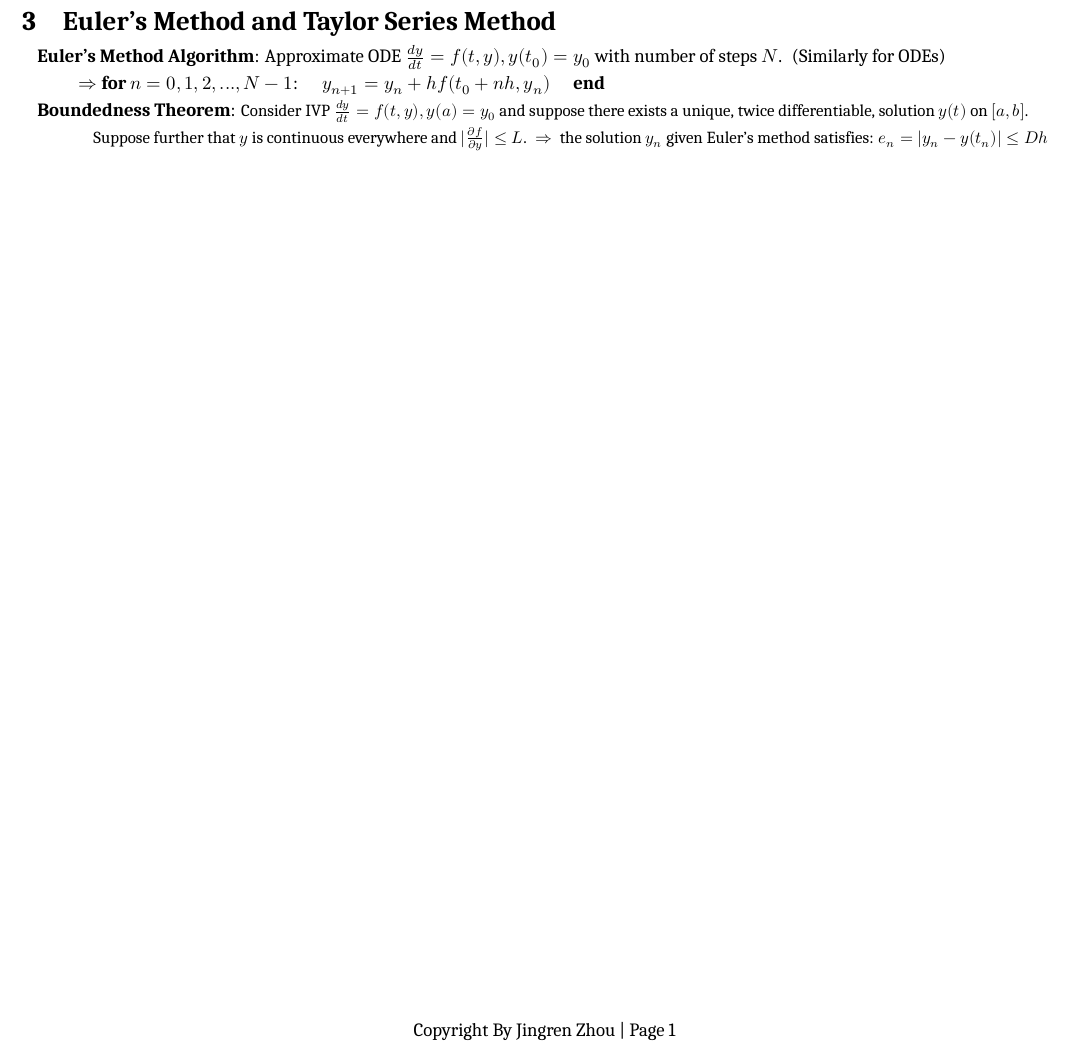
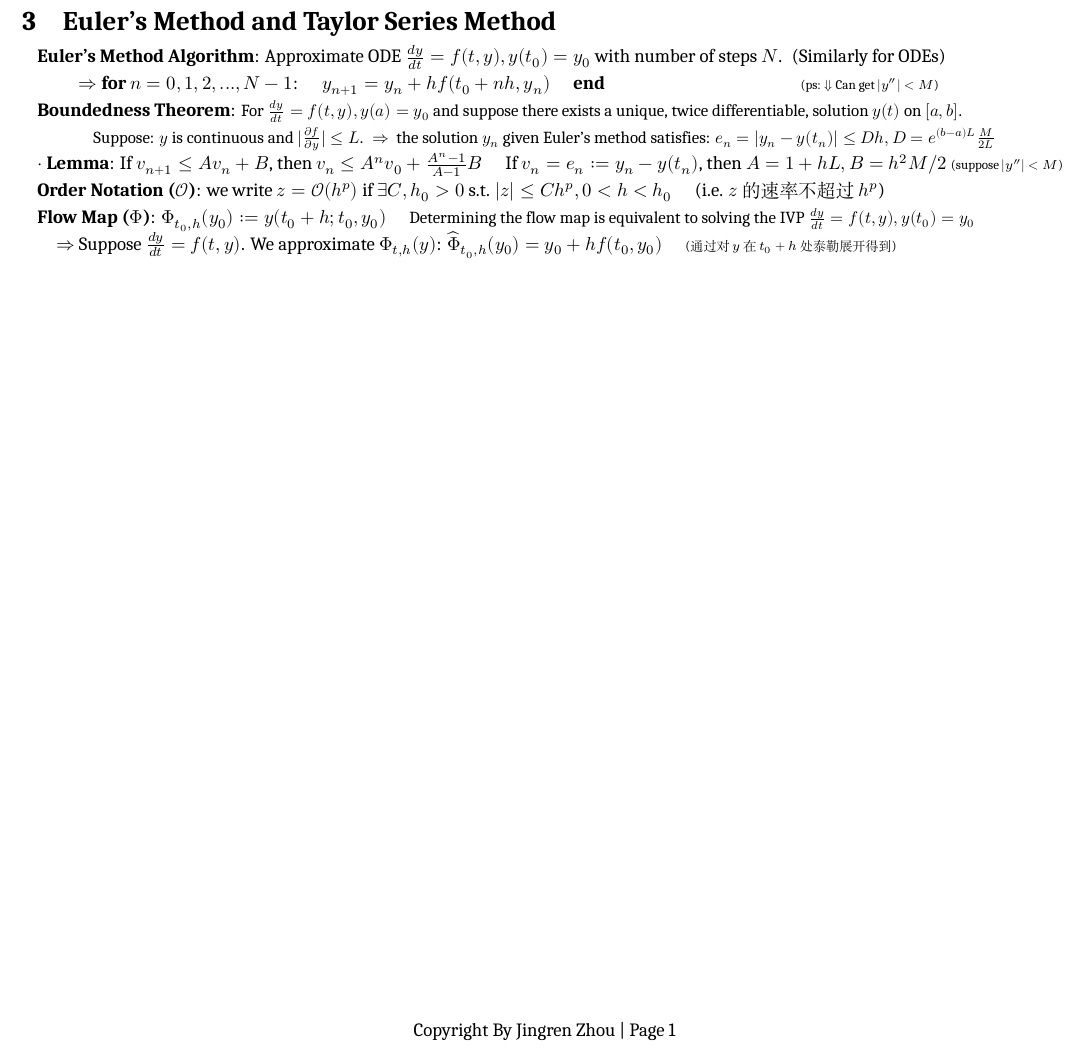
Before and after one commit to zhoujasper/Edin_Year3_Semester2_Notes, a LaTeX document (NODEA/Note/NODEA Note.tex): part of the page, cut so that both start at the same text. Compiled offline with XeLaTeX; a missing font is replaced by an installed copy or a similar font.

```diff
--- a/NODEA/Note/NODEA Note.tex
+++ b/NODEA/Note/NODEA Note.tex
@@ -106,11 +106,20 @@
 \hspace{20pt} $\Rightarrow$
 \textbf{for} $n=0,1,2,...,N-1$:
 \quad $y_{n+1}=y_n+hf(t_0+nh,y_n)$ \quad
-\textbf{end}
+\textbf{end} \hspace{100pt} {\scriptsize (ps: $\Downarrow$ Can get $|y''|<M$)}
 
-\textbf{Boundedness Theorem}: {\small Consider IVP $\frac{dy}{dt}=f(t,y),y(a)=y_0$ and suppose there exists a unique, twice differentiable, solution $y(t)$ on $[a,b]$.}
+\textbf{Boundedness Theorem}: {\small For $\frac{dy}{dt}=f(t,y),y(a)=y_0$ and suppose there exists a unique, twice differentiable, solution $y(t)$ on $[a,b]$.}
 
-\quad \quad \quad {\small Suppose further that $y$ is continuous everywhere and $|\frac{\partial f}{\partial y}|\leq L$. \ $\Rightarrow$ \ the solution $y_n$ given Euler's method satisfies: $e_n=|y_n-y(t_n)|\leq Dh$}
+\quad \quad \quad {\small Suppose: $y$ is continuous and $|\frac{\partial f}{\partial y}|\leq L$. \ $\Rightarrow$ \ the solution $y_n$ given Euler's method satisfies: $e_n=|y_n-y(t_n)|\leq Dh,D=e^{(b-a)L}\frac{M}{2L}$}
+
+$\cdot$ \textbf{Lemma}: If $v_{n+1}\leq Av_n+B$, then $v_n\leq A^nv_0+\frac{A^n-1}{A-1}B$ \quad If $v_{n}=e_n:=y_n-y(t_n)$, then $A=1+hL,B=h^2M/2$ {\scriptsize (suppose $|y''|<M$)}
+
+\textbf{Order Notation ($\mathcal{O}$)}: we write $z=\mathcal{O}(h^p)$ if $\exists C,h_0>0$ s.t. $|z|\leq Ch^p,0<h<h_0$ \quad (i.e. $z$的速率不超过$h^p$)
+
+\textbf{Flow Map ($\Phi$)}: $\Phi_{t_0,h}(y_0):=y(t_0+h;t_0,y_0)$ \quad {\small Determining the flow map is equivalent to solving the IVP $\frac{dy}{dt}=f(t,y),y(t_0)=y_0$}
+
+\quad $\Rightarrow$ Suppose $\frac{dy}{dt}=f(t,y)$. We approximate $\Phi_{t,h}(y)$: $\widehat{\Phi}_{t_0,h}(y_0)= y_0+hf(t_0,y_0)$ \quad {\scriptsize (通过对$y$在$t_0+h$处泰勒展开得到)}
+
 
 
 
```
Also changed, not shown: HAlg/Note/HAlg Note.tex (+6 -0 lines), HAlg/Note/HAlg Note.pdf, NODEA/Note/NODEA Note.pdf, 5 other files.
